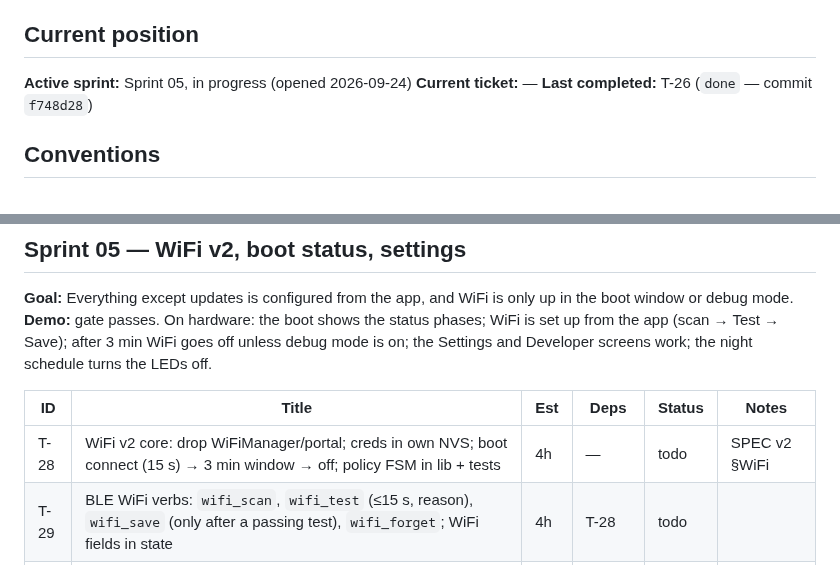
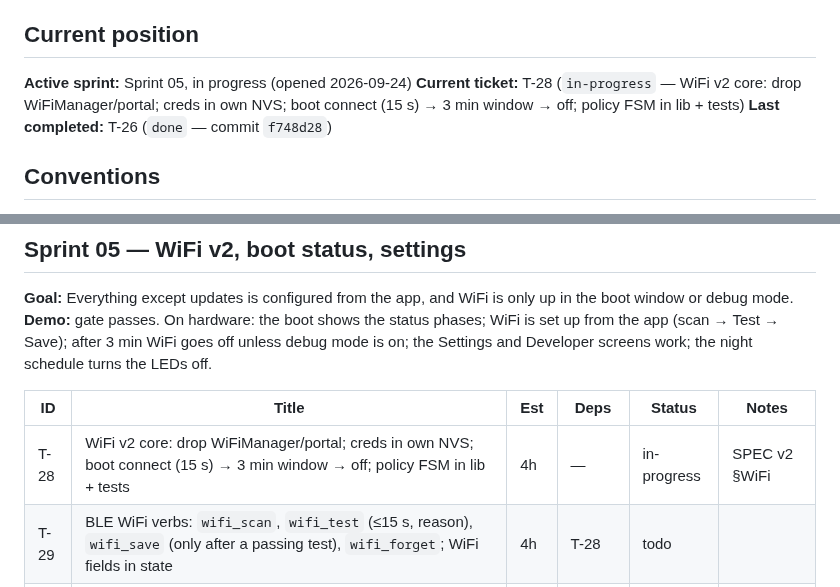
Before and after one commit to the-louie/rgb-owl, a Markdown page: TODO.md, 2 parts joined by grey strips. GitHub-like rendering.

Commit message:
T-28: start

```diff
--- a/TODO.md
+++ b/TODO.md
@@ -6,7 +6,7 @@ Spec: [SPEC.md](SPEC.md). Agent rules and ledger: [AGENTS.md](AGENTS.md).
 ## Current position
 
 **Active sprint:** Sprint 05, in progress (opened 2026-09-24)
-**Current ticket:** —
+**Current ticket:** T-28 (`in-progress` — WiFi v2 core: drop WiFiManager/portal; creds in own NVS; boot connect (15 s) → 3 min window → off; policy FSM in lib + tests)
 **Last completed:** T-26 (`done` — commit `f748d28`)
 
 ## Conventions
@@ -102,7 +102,7 @@ screens work; the night schedule turns the LEDs off.
 
 | ID | Title | Est | Deps | Status | Notes |
 |---|---|---|---|---|---|
-| T-28 | WiFi v2 core: drop WiFiManager/portal; creds in own NVS; boot connect (15 s) → 3 min window → off; policy FSM in lib + tests | 4h | — | todo | SPEC v2 §WiFi |
+| T-28 | WiFi v2 core: drop WiFiManager/portal; creds in own NVS; boot connect (15 s) → 3 min window → off; policy FSM in lib + tests | 4h | — | in-progress | SPEC v2 §WiFi |
 | T-29 | BLE WiFi verbs: `wifi_scan`, `wifi_test` (≤15 s, reason), `wifi_save` (only after a passing test), `wifi_forget`; WiFi fields in state | 4h | T-28 | todo | |
 | T-30 | Debug mode: `devmode` verb + `POST /api/devmode` (OTA password); window serves only `/api/debug` + `/api/devmode`; debug mode = full HTTP + ArduinoOTA; not persisted | 3h | T-28 | todo | |
 | T-31 | Boot status LED phases (BLE, WiFi, update placeholder); phase sequencer in lib + tests; boot walk removed (test pattern stays) | 3h | T-28 | todo | SPEC v2 §Boot status |
```
